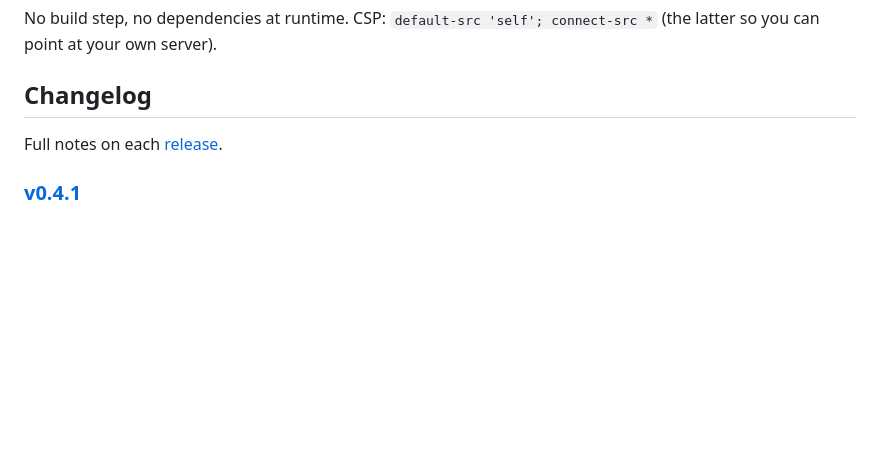
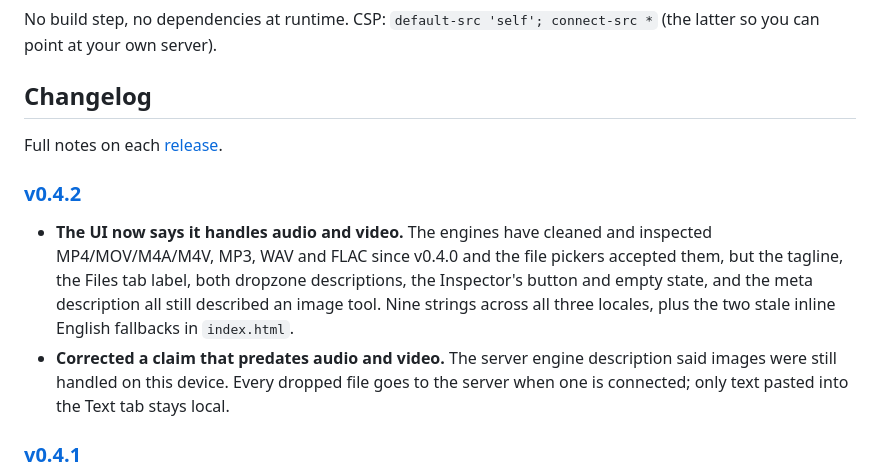
Before and after one commit to ivanusto/unmark-web, a Markdown page: README.md, the part around the change. Rendered like a GitHub page; blank space fills up the shorter version.

```diff
--- a/README.md
+++ b/README.md
@@ -181,6 +181,11 @@ No build step, no dependencies at runtime. CSP: `default-src 'self'; connect-src
 
 Full notes on each [release](https://github.com/ivanusto/unmark-web/releases).
 
+### [v0.4.2](https://github.com/ivanusto/unmark-web/releases/tag/v0.4.2)
+
+- **The UI now says it handles audio and video.** The engines have cleaned and inspected MP4/MOV/M4A/M4V, MP3, WAV and FLAC since v0.4.0 and the file pickers accepted them, but the tagline, the Files tab label, both dropzone descriptions, the Inspector's button and empty state, and the meta description all still described an image tool. Nine strings across all three locales, plus the two stale inline English fallbacks in `index.html`.
+- **Corrected a claim that predates audio and video.** The server engine description said images were still handled on this device. Every dropped file goes to the server when one is connected; only text pasted into the Text tab stays local.
+
 ### [v0.4.1](https://github.com/ivanusto/unmark-web/releases/tag/v0.4.1)
 
 - **The truncated-MP4 divergence is gone: upstream took the same fix.** [guillaumemeyer/watermarks-remover#242](https://github.com/guillaumemeyer/watermarks-remover/pull/242) landed the tail-preserving rewrite this port already had, so `tests/test_av_meta_parity.py` now asserts the two agree instead of asserting they differ. #242 also added an `inspection_incomplete` flag that `clean_av` folds into `still_has_ai_metadata`; `cleanAv` and `cleanAvFile` carry it as `inspectionIncomplete`, and a truncated file is reported as unverified rather than clean.
```
Also changed, not shown: README.zh-TW.md (+5 -0 lines).
